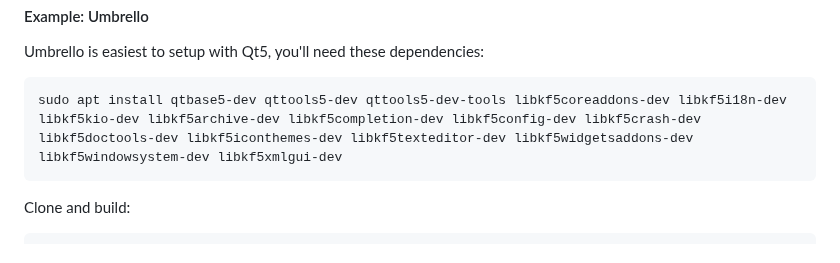
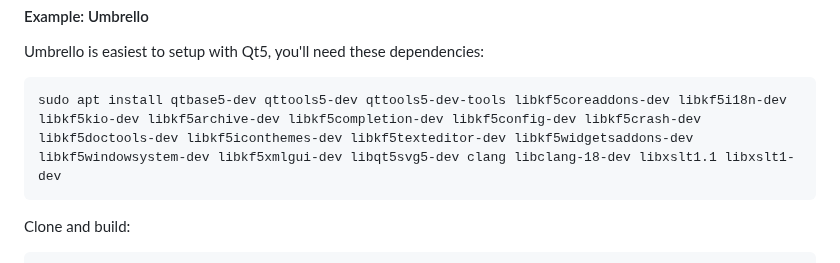
Before and after one commit to FuturesLab/GUIFuzzPlusPlus, a Markdown page: README.md, the part around the change. Rendered like a GitHub page.

Commit message:
Update Umbrello dependencies in README

````diff
--- a/README.md
+++ b/README.md
@@ -171,7 +171,7 @@ Then follow target repo instructions to build, swap `CC` and `CXX` compilers wit
 #### Example: Umbrello
 Umbrello is easiest to setup with Qt5, you'll need these dependencies:
 ```
-sudo apt install qtbase5-dev qttools5-dev qttools5-dev-tools libkf5coreaddons-dev libkf5i18n-dev libkf5kio-dev libkf5archive-dev libkf5completion-dev libkf5config-dev libkf5crash-dev libkf5doctools-dev libkf5iconthemes-dev libkf5texteditor-dev libkf5widgetsaddons-dev libkf5windowsystem-dev libkf5xmlgui-dev
+sudo apt install qtbase5-dev qttools5-dev qttools5-dev-tools libkf5coreaddons-dev libkf5i18n-dev libkf5kio-dev libkf5archive-dev libkf5completion-dev libkf5config-dev libkf5crash-dev libkf5doctools-dev libkf5iconthemes-dev libkf5texteditor-dev libkf5widgetsaddons-dev libkf5windowsystem-dev libkf5xmlgui-dev libqt5svg5-dev clang libclang-18-dev libxslt1.1 libxslt1-dev
 ```
 
 Clone and build:
````
